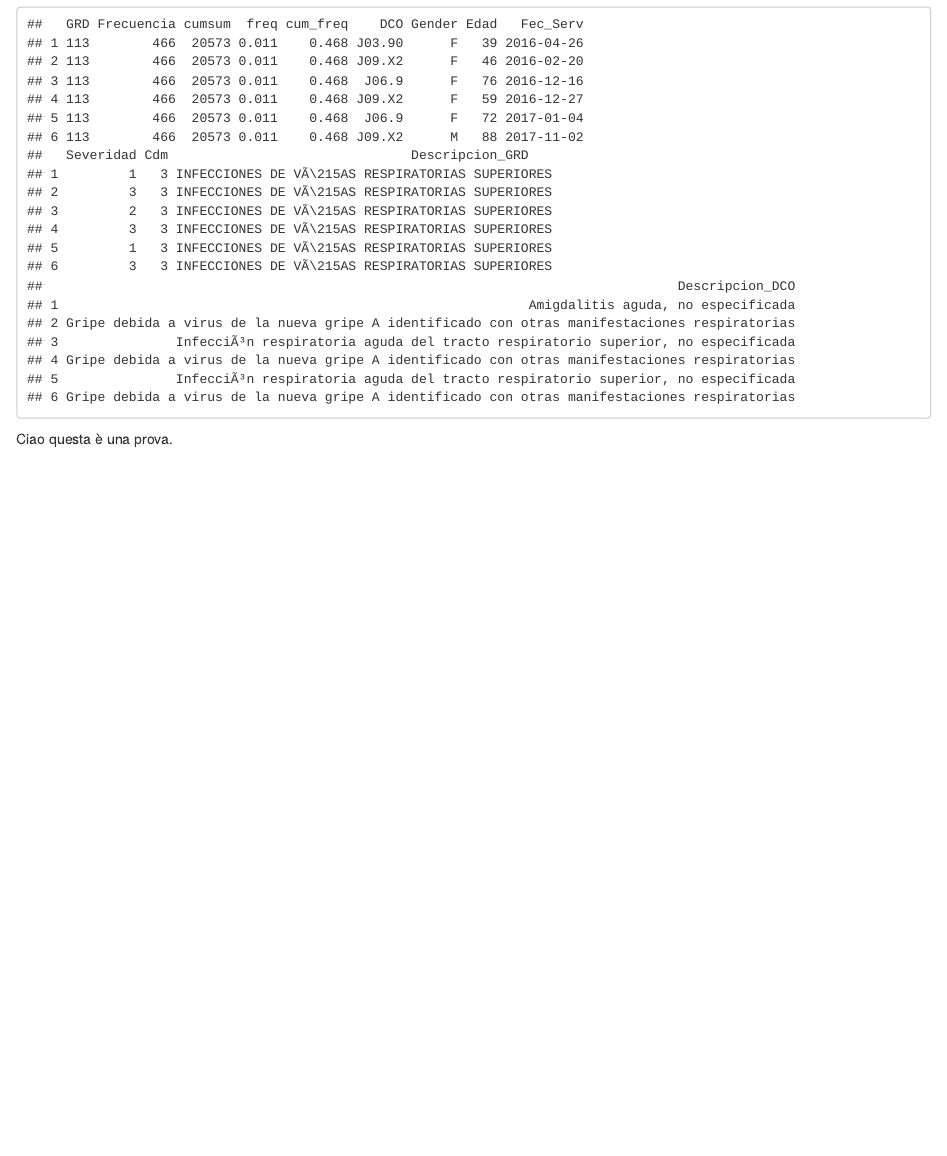
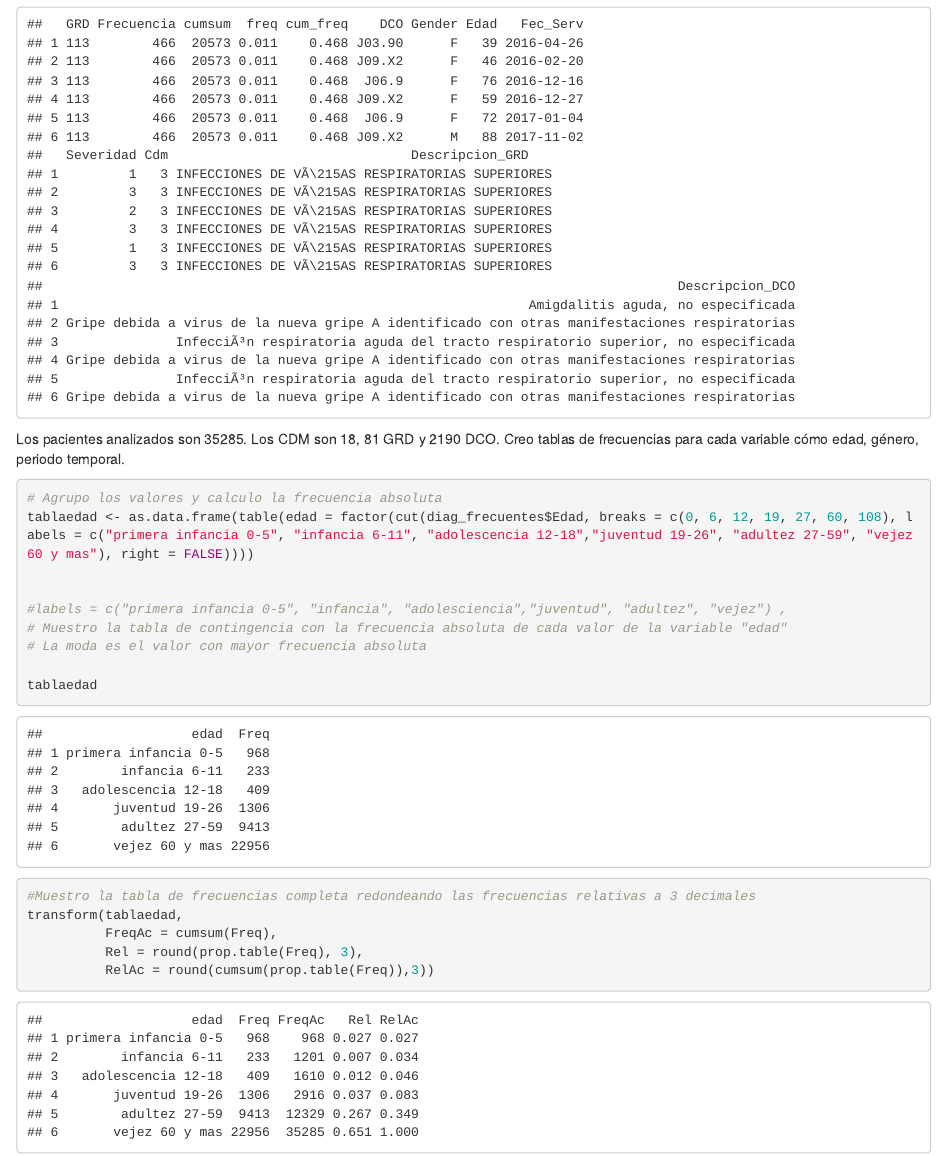
Before and after one commit to alericcio/TFM, an R Markdown document (R/TFM.Rmd): the page in a window 1100 px wide, from 6720 px down. The pictures show the output file R/TFM.html that the author committed with the source, opened offline.

Commit message:
Nuovo account rpubs aggiunto.
aggiunta tabla de frecuencias de edades.

````diff
--- a/R/TFM.Rmd
+++ b/R/TFM.Rmd
@@ -174,4 +174,25 @@ head(diag_frecuentes)
 
 ```
 
-Ciao questa è una prova.
+Los pacientes analizados son 35285. Los CDM son 18, 81 GRD y 2190 DCO. Creo tablas de frecuencias para cada variable cómo edad, género, periodo temporal.
+
+```{r include=TRUE}
+# Agrupo los valores y calculo la frecuencia absoluta
+tablaedad <- as.data.frame(table(edad = factor(cut(diag_frecuentes$Edad, breaks = c(0, 6, 12, 19, 27, 60, 108), labels = c("primera infancia 0-5", "infancia 6-11", "adolescencia 12-18","juventud 19-26", "adultez 27-59", "vejez 60 y mas"), right = FALSE))))
+
+
+#labels = c("primera infancia 0-5", "infancia", "adolesciencia","juventud", "adultez", "vejez") ,
+# Muestro la tabla de contingencia con la frecuencia absoluta de cada valor de la variable "edad"
+# La moda es el valor con mayor frecuencia absoluta
+
+tablaedad
+
+```
+```{r include=TRUE}
+#Muestro la tabla de frecuencias completa redondeando las frecuencias relativas a 3 decimales
+transform(tablaedad,
+          FreqAc = cumsum(Freq),
+          Rel = round(prop.table(Freq), 3),
+          RelAc = round(cumsum(prop.table(Freq)),3))
+
+```
````
Also changed, not shown: R/TFM.html, 1 other file.
